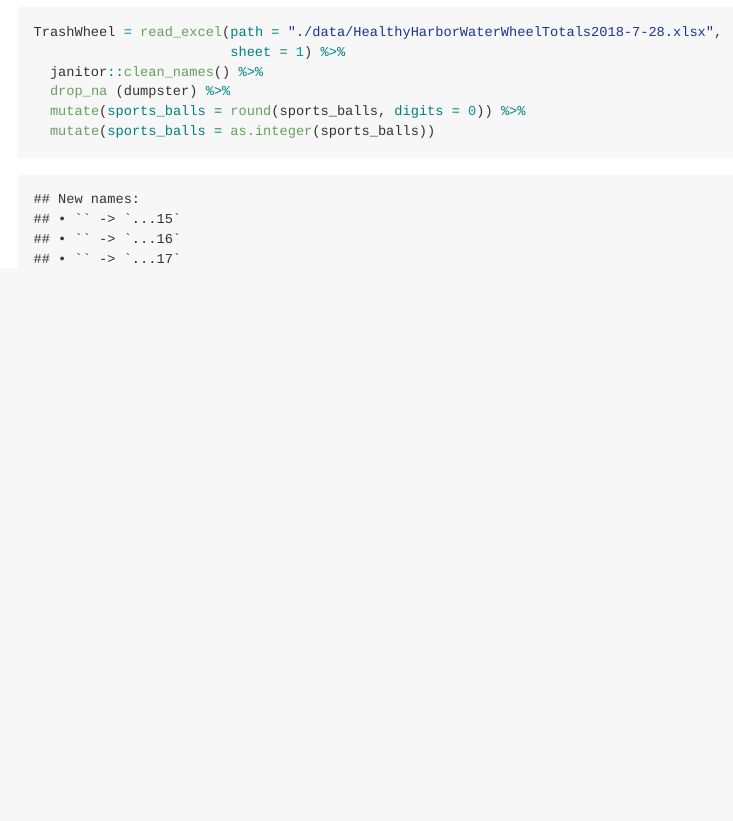
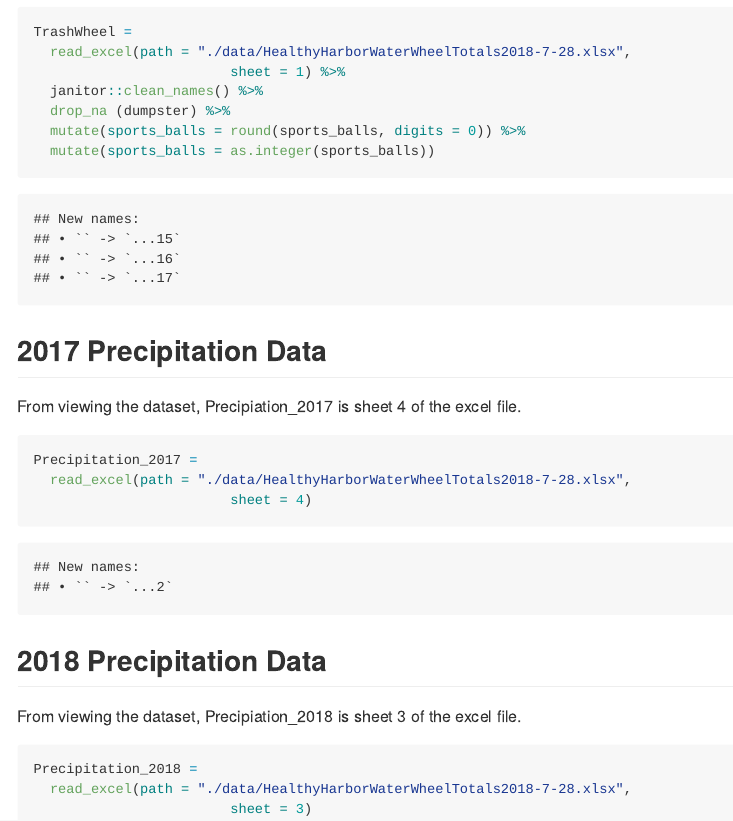
Before and after one commit to sp3694/p8105_hw2_sp3694, an R Markdown document (HW2.Rmd): the page in a window 1100 px wide, from 590 px down. Rendered offline with R 4.5, knitr and Pandoc, with nearby package versions; column names are cleaned by a stand-in for the janitor package.

Commit message:
Read in precipitation data sheets

````diff
--- a/HW2.Rmd
+++ b/HW2.Rmd
@@ -20,10 +20,30 @@ library(tidyverse)
 Importing and Cleaning Data
 
 ```{r}
-TrashWheel = read_excel(path = "./data/HealthyHarborWaterWheelTotals2018-7-28.xlsx",
+TrashWheel =
+  read_excel(path = "./data/HealthyHarborWaterWheelTotals2018-7-28.xlsx",
                         sheet = 1) %>%
   janitor::clean_names() %>%
   drop_na (dumpster) %>%
   mutate(sports_balls = round(sports_balls, digits = 0)) %>%
   mutate(sports_balls = as.integer(sports_balls))
 ```
+
+## 2017 Precipitation Data
+
+From viewing the dataset, Precipiation_2017 is sheet 4 of the excel file.
+
+```{r}
+Precipitation_2017 =
+  read_excel(path = "./data/HealthyHarborWaterWheelTotals2018-7-28.xlsx",
+                        sheet = 4)
+```
+
+## 2018 Precipitation Data
+From viewing the dataset, Precipiation_2018 is sheet 3 of the excel file.
+
+```{r}
+Precipitation_2018 =
+  read_excel(path = "./data/HealthyHarborWaterWheelTotals2018-7-28.xlsx",
+                        sheet = 3)
+```
````
Also changed, not shown: HW2.md.
